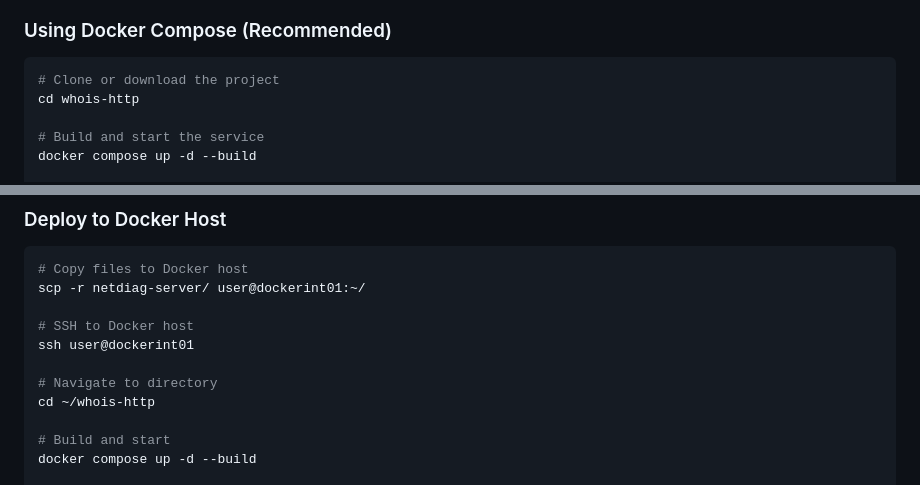
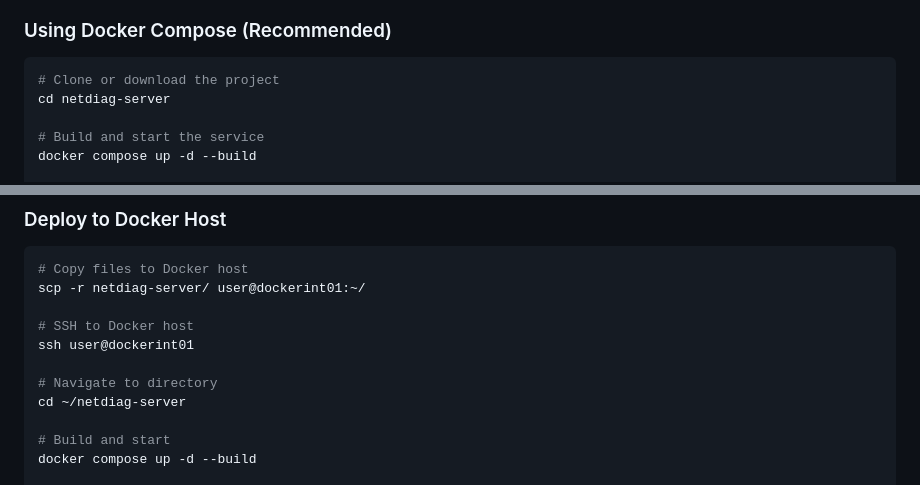
Before and after one commit to aaronearles/netdiag-server, a Markdown page: README.md, 2 parts joined by grey strips. GitHub-like rendering.

````diff
--- a/README.md
+++ b/README.md
@@ -25,7 +25,7 @@ A lightweight, Dockerized web service providing multiple network diagnostic tool
 
 ```bash
 # Clone or download the project
-cd whois-http
+cd netdiag-server
 
 # Build and start the service
 docker compose up -d --build
@@ -472,7 +478,7 @@ scp -r netdiag-server/ user@dockerint01:~/
 ssh user@dockerint01
 
 # Navigate to directory
-cd ~/whois-http
+cd ~/netdiag-server
 
 # Build and start
 docker compose up -d --build
````
Also changed, not shown: other parts of README.md (+18 -7 lines).
